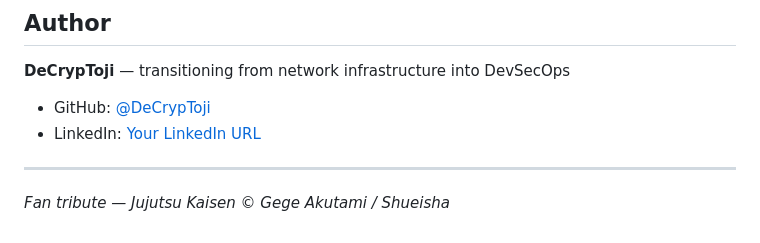
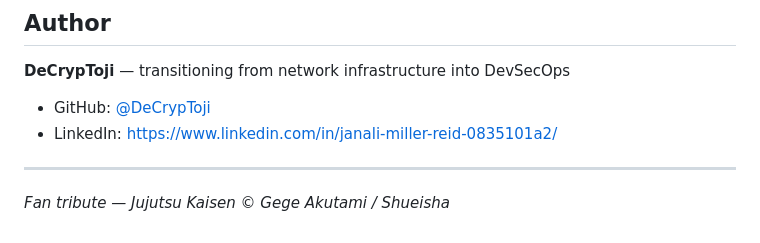
Before and after one commit to DeCrypToji/jjk-docker-app, a Markdown page: README.md, the part around the change. GitHub-like rendering.

Commit message:
Update LinkedIn URL in README.md

```diff
--- a/README.md
+++ b/README.md
@@ -370,7 +370,7 @@ My background in physical network infrastructure brings real-world understanding
 
 **DeCrypToji** — transitioning from network infrastructure into DevSecOps
 - GitHub: [@DeCrypToji](https://github.com/DeCrypToji)
-- LinkedIn: [Your LinkedIn URL](https://linkedin.com)
+- LinkedIn: https://www.linkedin.com/in/janali-miller-reid-0835101a2/
 
 ---
 
```
